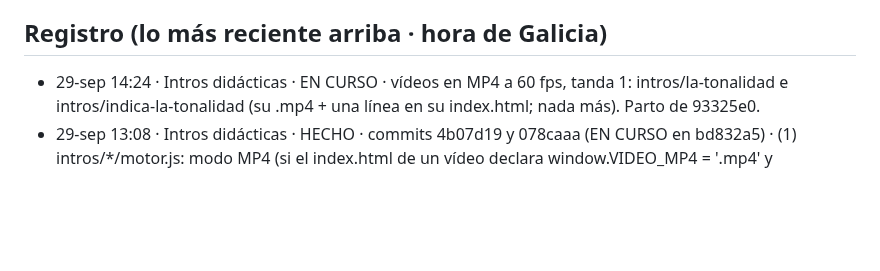
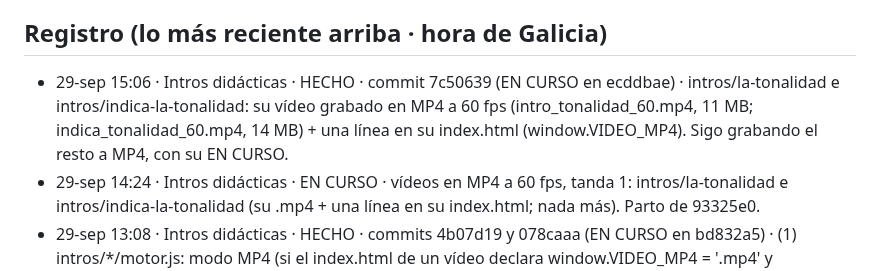
Before and after one commit to iagonaron/teoriaathome, a Markdown page: _COORDINACION-IA.md, the part around the change. GitHub-like rendering; blank space fills up the shorter version.

Commit message:
Coordinación: «Intros didácticas» HECHO · MP4 60 fps de La tonalidad e Indica la tonalidad (7c50639)

```diff
--- a/_COORDINACION-IA.md
+++ b/_COORDINACION-IA.md
@@ -75,6 +75,9 @@ Este fichero es el punto de encuentro. Empieza por «_» para que la web no lo p
   el _COORDINACION-IA.md de teoriapro). El 👍 de revisión es el mismo en los dos portales (misma clave de Supabase).
 
 ## Registro (lo más reciente arriba · hora de Galicia)
+- 29-sep 15:06 · Intros didácticas · HECHO · commit 7c50639 (EN CURSO en ecddbae) · intros/la-tonalidad e
+  intros/indica-la-tonalidad: su vídeo grabado en MP4 a 60 fps (intro_tonalidad_60.mp4, 11 MB; indica_tonalidad_60.mp4,
+  14 MB) + una línea en su index.html (window.VIDEO_MP4). Sigo grabando el resto a MP4, con su EN CURSO.
 - 29-sep 14:24 · Intros didácticas · EN CURSO · vídeos en MP4 a 60 fps, tanda 1: intros/la-tonalidad e
   intros/indica-la-tonalidad (su .mp4 + una línea en su index.html; nada más). Parto de 93325e0.
 - 29-sep 13:08 · Intros didácticas · HECHO · commits 4b07d19 y 078caaa (EN CURSO en bd832a5) · (1) intros/*/motor.js: modo
```
